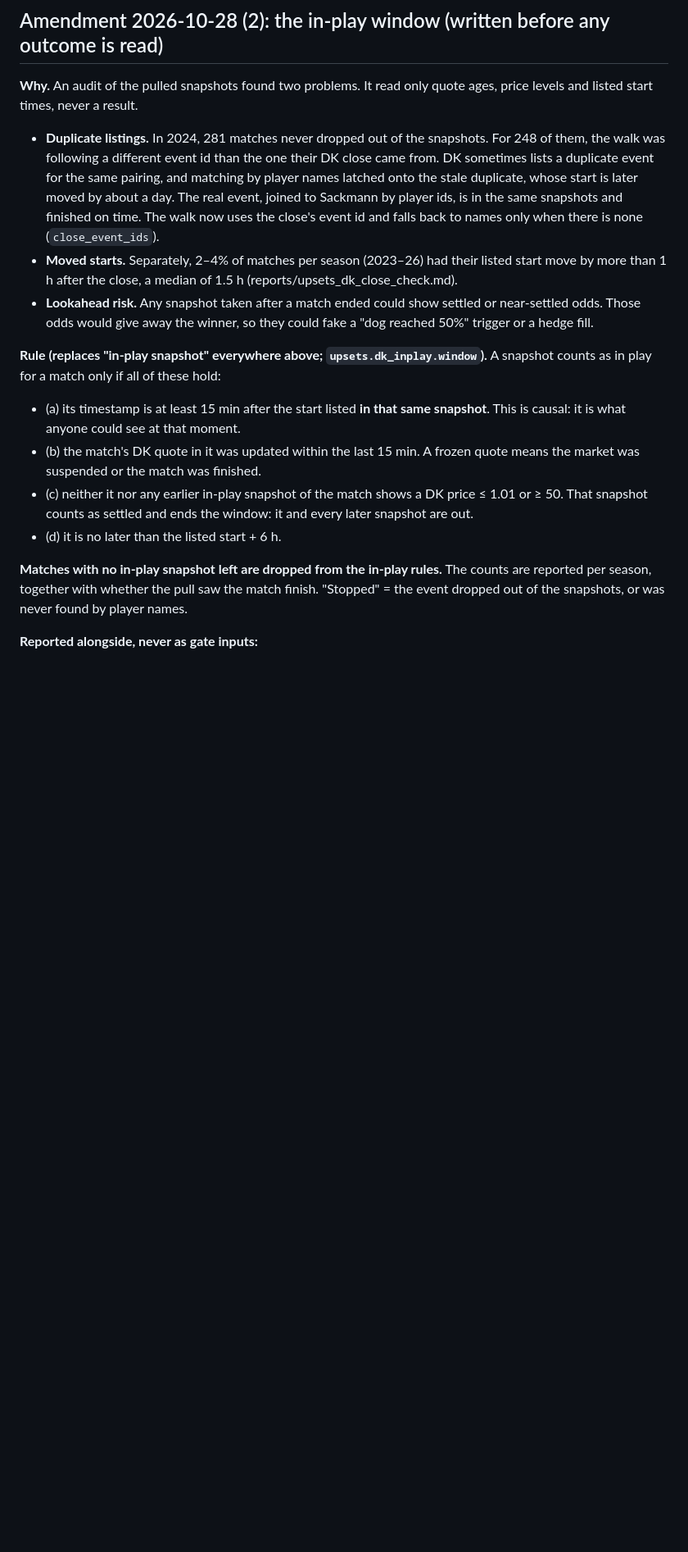
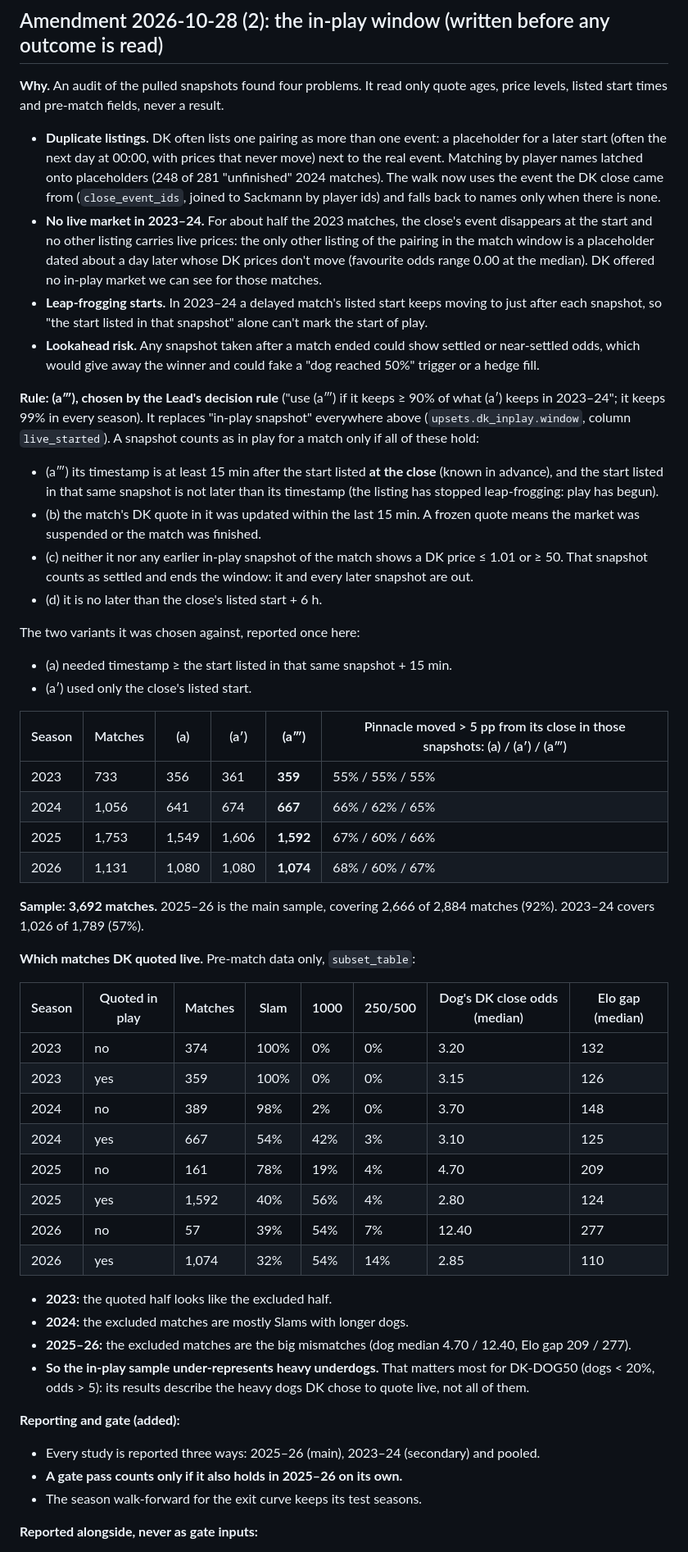
Before and after one commit to phat-d0/Tennis_Model, a Markdown page: reports/upsets_dk_inplay.md, the part around one of its changes. Shown at 82% size. Rendered like a GitHub page; blank space fills up the shorter version.

Commit message:
In-play window amendment: rule (a‴), coverage, subset, 2025–26 main sample, refinement plan
Co-Authored-By: Claude Opus 5.5 <noreply@anthropic.com>
Claude-Session: https://claude.ai/code/session_01DMNowYiDRCQz3Dn5JFnx9J

```diff
--- a/reports/upsets_dk_inplay.md
+++ b/reports/upsets_dk_inplay.md
@@ -59,30 +59,68 @@ Using DraftKings' own prices, through The Odds API's historical snapshots:
   the price shown then, not a guaranteed fill. These are paper results at displayed prices.
 
 ## Amendment 2026-10-28 (2): the in-play window (written before any outcome is read)
-**Why.** An audit of the pulled snapshots found two problems. It read only quote ages, price levels and listed start times,
-never a result.
-- **Duplicate listings.** In 2024, 281 matches never dropped out of the snapshots. For 248 of them, the walk was
-  following a different event id than the one their DK close came from. DK sometimes lists a duplicate event for the
-  same pairing, and matching by player names latched onto the stale duplicate, whose start is later moved by about a
-  day. The real event, joined to Sackmann by player ids, is in the same snapshots and finished on time. The walk now
-  uses the close's event id and falls back to names only when there is none (`close_event_ids`).
-- **Moved starts.** Separately, 2–4% of matches per season (2023–26) had their listed start move by more than 1 h after
-  the close, a median of 1.5 h (reports/upsets_dk_close_check.md).
-- **Lookahead risk.** Any snapshot taken after a match ended could show settled or near-settled odds. Those odds would give
-  away the winner, so they could fake a "dog reached 50%" trigger or a hedge fill.
+**Why.** An audit of the pulled snapshots found four problems. It read only quote ages, price levels, listed start
+times and pre-match fields, never a result.
+- **Duplicate listings.** DK often lists one pairing as more than one event: a placeholder for a later start (often the
+  next day at 00:00, with prices that never move) next to the real event. Matching by player names latched onto
+  placeholders (248 of 281 "unfinished" 2024 matches). The walk now uses the event the DK close came from
+  (`close_event_ids`, joined to Sackmann by player ids) and falls back to names only when there is none.
+- **No live market in 2023–24.** For about half the 2023 matches, the close's event disappears at the start and no other
+  listing carries live prices: the only other listing of the pairing in the match window is a placeholder dated about a
+  day later whose DK prices don't move (favourite odds range 0.00 at the median). DK offered no in-play market we can
+  see for those matches.
+- **Leap-frogging starts.** In 2023–24 a delayed match's listed start keeps moving to just after each snapshot, so "the
+  start listed in that snapshot" alone can't mark the start of play.
+- **Lookahead risk.** Any snapshot taken after a match ended could show settled or near-settled odds, which would give
+  away the winner and could fake a "dog reached 50%" trigger or a hedge fill.
 
-**Rule (replaces "in-play snapshot" everywhere above; `upsets.dk_inplay.window`).** A snapshot counts as in play for a
-match only if all of these hold:
-- (a) its timestamp is at least 15 min after the start listed **in that same snapshot**. This is causal: it is what
-  anyone could see at that moment.
+**Rule: (a‴), chosen by the Lead's decision rule** ("use (a‴) if it keeps ≥ 90% of what (a′) keeps in 2023–24"; it keeps
+99% in every season). It replaces "in-play snapshot" everywhere above (`upsets.dk_inplay.window`, column `live_started`).
+A snapshot counts as in play for a match only if all of these hold:
+- (a‴) its timestamp is at least 15 min after the start listed **at the close** (known in advance), and the start listed
+  in that same snapshot is not later than its timestamp (the listing has stopped leap-frogging: play has begun).
 - (b) the match's DK quote in it was updated within the last 15 min. A frozen quote means the market was suspended or the
   match was finished.
 - (c) neither it nor any earlier in-play snapshot of the match shows a DK price ≤ 1.01 or ≥ 50. That snapshot counts as
   settled and ends the window: it and every later snapshot are out.
-- (d) it is no later than the listed start + 6 h.
+- (d) it is no later than the close's listed start + 6 h.
 
-**Matches with no in-play snapshot left are dropped from the in-play rules.** The counts are reported per season,
-together with whether the pull saw the match finish. "Stopped" = the event dropped out of the snapshots, or was never
-found by player names.
+The two variants it was chosen against, reported once here:
+- (a) needed timestamp ≥ the start listed in that same snapshot + 15 min.
+- (a′) used only the close's listed start.
+
+| Season | Matches | (a) | (a′) | **(a‴)** | Pinnacle moved > 5 pp from its close in those snapshots: (a) / (a′) / (a‴) |
+|---|---|---|---|---|---|
+| 2023 | 733 | 356 | 361 | **359** | 55% / 55% / 55% |
+| 2024 | 1,056 | 641 | 674 | **667** | 66% / 62% / 65% |
+| 2025 | 1,753 | 1,549 | 1,606 | **1,592** | 67% / 60% / 66% |
+| 2026 | 1,131 | 1,080 | 1,080 | **1,074** | 68% / 60% / 67% |
+
+**Sample: 3,692 matches.** 2025–26 is the main sample, covering 2,666 of 2,884 matches (92%). 2023–24 covers 1,026 of
+1,789 (57%).
+
+**Which matches DK quoted live.** Pre-match data only, `subset_table`:
+
+| Season | Quoted in play | Matches | Slam | 1000 | 250/500 | Dog's DK close odds (median) | Elo gap (median) |
+|---|---|---|---|---|---|---|---|
+| 2023 | no | 374 | 100% | 0% | 0% | 3.20 | 132 |
+| 2023 | yes | 359 | 100% | 0% | 0% | 3.15 | 126 |
+| 2024 | no | 389 | 98% | 2% | 0% | 3.70 | 148 |
+| 2024 | yes | 667 | 54% | 42% | 3% | 3.10 | 125 |
+| 2025 | no | 161 | 78% | 19% | 4% | 4.70 | 209 |
+| 2025 | yes | 1,592 | 40% | 56% | 4% | 2.80 | 124 |
+| 2026 | no | 57 | 39% | 54% | 7% | 12.40 | 277 |
+| 2026 | yes | 1,074 | 32% | 54% | 14% | 2.85 | 110 |
+
+- **2023:** the quoted half looks like the excluded half.
+- **2024:** the excluded matches are mostly Slams with longer dogs.
+- **2025–26:** the excluded matches are the big mismatches (dog median 4.70 / 12.40, Elo gap 209 / 277).
+- **So the in-play sample under-represents heavy underdogs.** That matters most for DK-DOG50 (dogs < 20%, odds > 5):
+  its results describe the heavy dogs DK chose to quote live, not all of them.
+
+**Reporting and gate (added):**
+- Every study is reported three ways: 2025–26 (main), 2023–24 (secondary) and pooled.
+- **A gate pass counts only if it also holds in 2025–26 on its own.**
+- The season walk-forward for the exit curve keeps its test seasons.
 
 **Reported alongside, never as gate inputs:**
```
Also changed, not shown: other parts of reports/upsets_dk_inplay.md (+16 -11 lines), CLAUDE.md (+7 -0 lines), docs/WORK_PLAN.md (+4 -3 lines).
